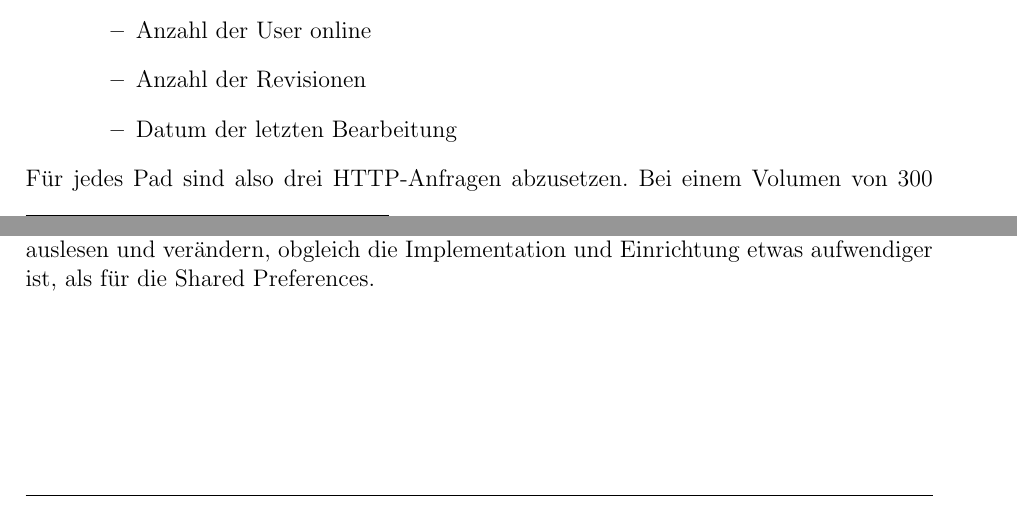
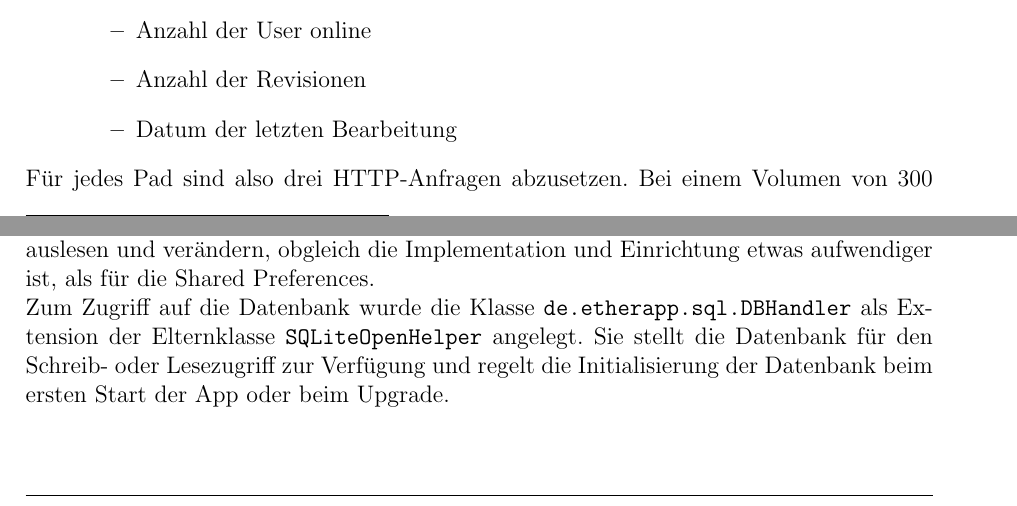
Before and after one commit to EtherApp/EtherAppDoc, a LaTeX document (doc/EtherAppDokumentation.tex, which reads doc/inhalt.tex): two parts of pages 5 and 6 of 8, joined at a grey line, cut so that both start at the same text. Compiled offline with pdfLaTeX.

```diff
--- a/doc/inhalt.tex
+++ b/doc/inhalt.tex
@@ -98,4 +98,6 @@
 Sobald ein Eintrag gelöscht wurde, traten Konsistenzprobleme auf, die nur mit viel Aufwand wieder zu beheben gewesen wären.
 Wir entschieden uns daher für eine Migration auf \textbf{SQLite}, ein leichtgewichtiges relationales Datenbanksystem auf Dateibasis.\\
 Android stellt bereits von Haus aus die nötigen Schnittstellen für SQLite-Datenbanken zur Verfügung.
-Die Daten lassen sich mit einer relationalen Datenbank wesentlich leichter auslesen und verändern, obgleich die Implementation und Einrichtung etwas aufwendiger ist, als für die Shared Preferences.
+Die Daten lassen sich mit einer relationalen Datenbank wesentlich leichter auslesen und verändern, obgleich die Implementation und Einrichtung etwas aufwendiger ist, als für die Shared Preferences.\\
+Zum Zugriff auf die Datenbank wurde die Klasse \texttt{de.etherapp.sql.DBHandler} als Extension der Elternklasse \texttt{SQLiteOpenHelper} angelegt.
+Sie stellt die Datenbank für den Schreib- oder Lesezugriff zur Verfügung und regelt die Initialisierung der Datenbank beim ersten Start der App oder beim Upgrade.
```
Also changed, not shown: doc/EtherAppDokumentation.pdf, doc/inhalt.tex (2 more changed lines).
